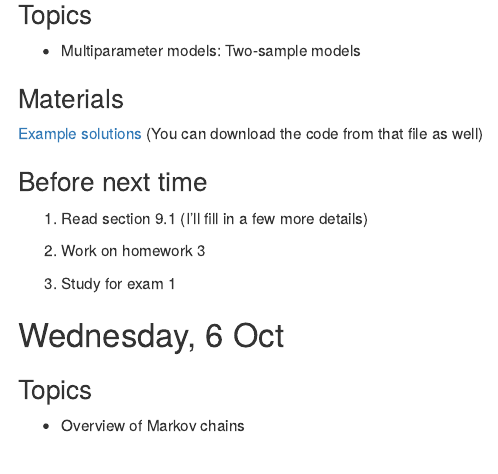
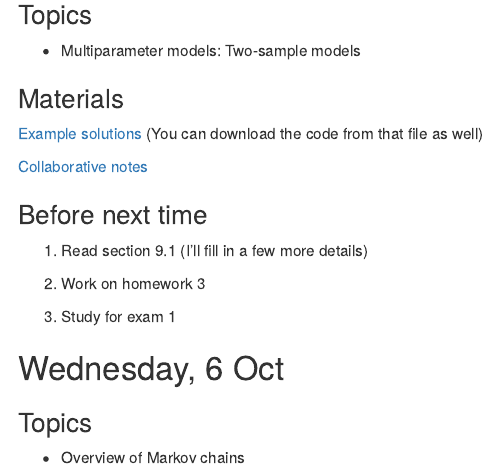
Before and after one commit to aloy/stat340, an R Markdown document (_posts/week04/week04.Rmd): the page in a window 1100 px wide, from 170 px down. Rendered offline with R 4.5, knitr and Pandoc, with nearby package versions; drawn as R Markdown's standard HTML page in place of the format the file asks for.

Commit message:
collab notes

```diff
--- a/_posts/week04/week04.Rmd
+++ b/_posts/week04/week04.Rmd
@@ -24,6 +24,8 @@
 ### Materials
 
 [Example solutions](https://aloy.github.io/stat340-notes-fa21/09H-solution-comparisons.html) (You can download the code from that file as well)
+
+[Collaborative notes](https://docs.google.com/document/d/14hZxwYyT4rVMfYwsKGqsOIkzppKmUGmw6dFTDOv1Cj8/edit?usp=sharing)
 
 ### Before next time
 
```
Also changed, not shown: _posts/week04/week04.html, docs/posts/posts.json, 2 other files.
